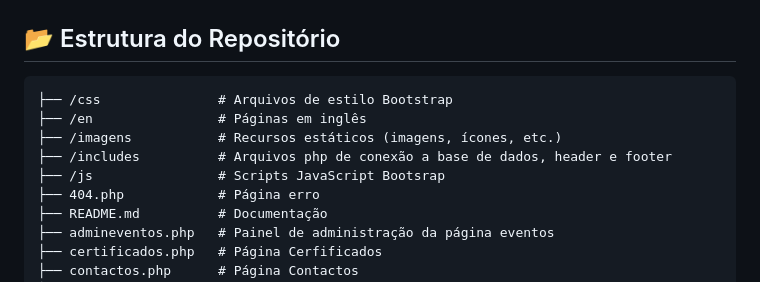
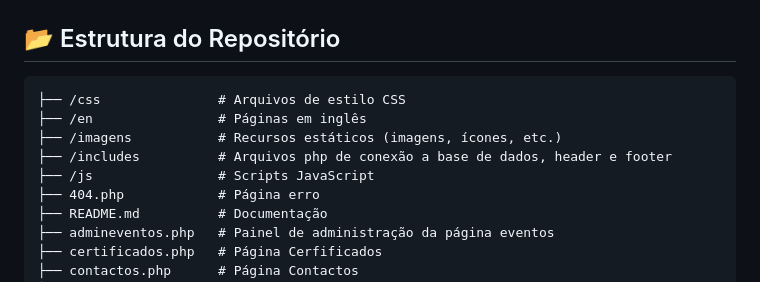
Before and after one commit to pedromgsantos/Isaca_dpweb, a Markdown page: README.md, the part around the change. Drawn GitHub-style.

````diff
--- a/README.md
+++ b/README.md
@@ -81,11 +81,11 @@ Este projeto foi desenvolvido utilizando as seguintes tecnologias:
 ## 📂 Estrutura do Repositório
 
 ```plaintext
-├── /css               # Arquivos de estilo Bootstrap
+├── /css               # Arquivos de estilo CSS
 ├── /en                # Páginas em inglês
 ├── /imagens           # Recursos estáticos (imagens, ícones, etc.)
 ├── /includes          # Arquivos php de conexão a base de dados, header e footer
-├── /js                # Scripts JavaScript Bootsrap
+├── /js                # Scripts JavaScript
 ├── 404.php            # Página erro
 ├── README.md          # Documentação
 ├── admineventos.php   # Painel de administração da página eventos
````
